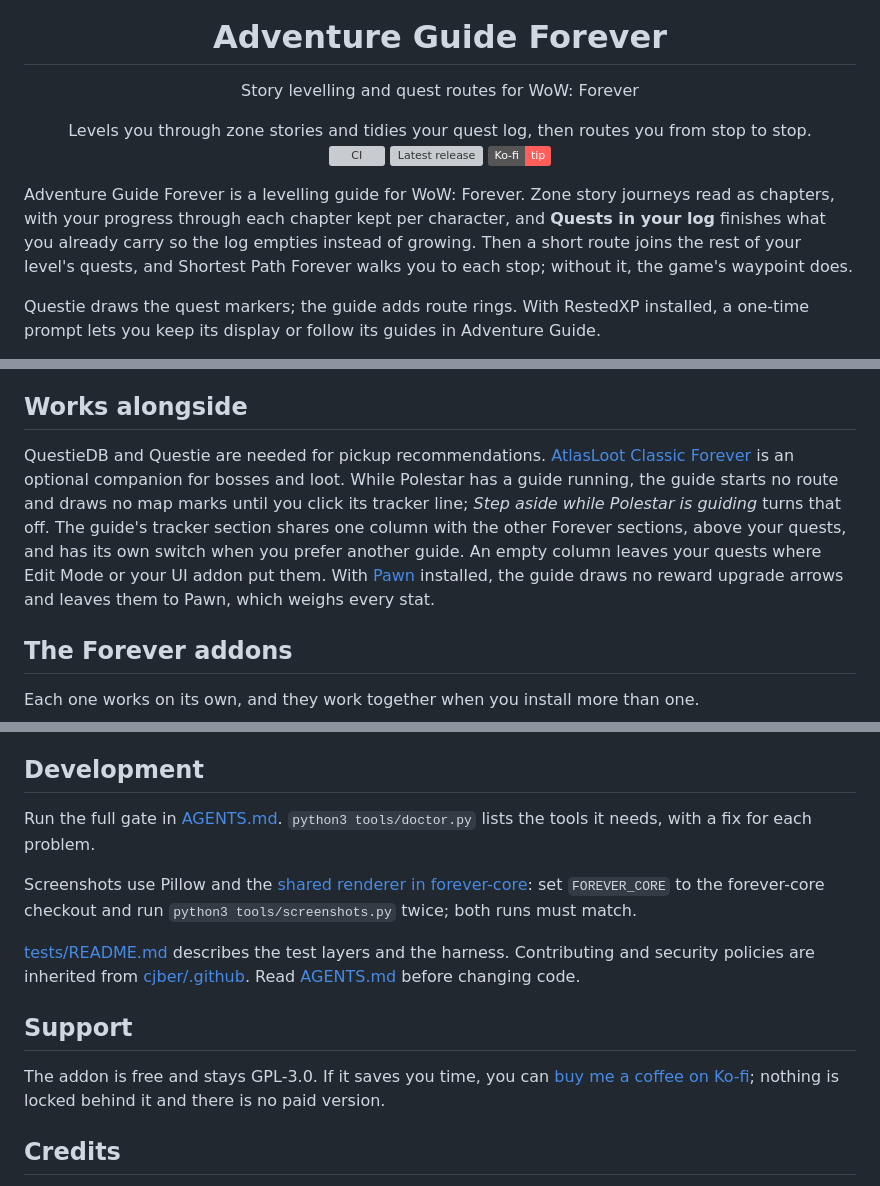
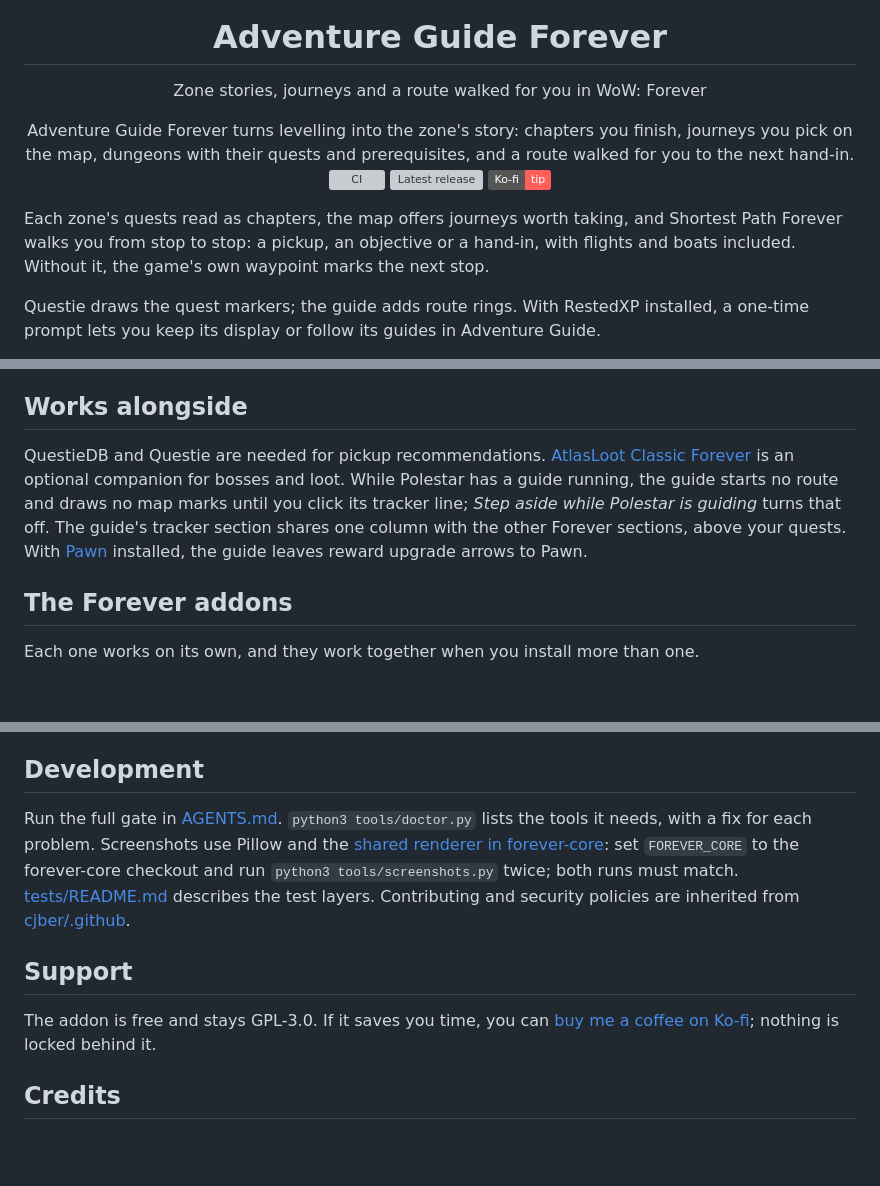
Before and after one commit to cjber/adventure-guide-forever, a Markdown page: README.md, 3 parts joined by grey strips. Drawn GitHub-style; badges without logos; blank space fills up the shorter version; grey boxes are pictures that could not be loaded.

```diff
--- a/README.md
+++ b/README.md
@@ -2,16 +2,16 @@
 
 <h1 align="center">Adventure Guide Forever</h1>
 
-<p align="center">Story levelling and quest routes for WoW: Forever</p>
+<p align="center">Zone stories, journeys and a route walked for you in WoW: Forever</p>
 
 <p align="center">
-Levels you through zone stories and tidies your quest log, then routes you from stop to stop.<br>
+Adventure Guide Forever turns levelling into the zone's story: chapters you finish, journeys you pick on the map, dungeons with their quests and prerequisites, and a route walked for you to the next hand-in.<br>
 <a href="https://github.com/cjber/adventure-guide-forever/actions/workflows/ci.yml"><img src="https://github.com/cjber/adventure-guide-forever/actions/workflows/ci.yml/badge.svg" alt="CI"></a>
 <a href="https://github.com/cjber/adventure-guide-forever/releases/latest"><img src="https://img.shields.io/github/v/release/cjber/adventure-guide-forever" alt="Latest release"></a>
 <a href="https://ko-fi.com/cjber"><img src="https://img.shields.io/badge/Ko--fi-tip-ff5e5b?logo=ko-fi&logoColor=white" alt="Ko-fi"></a>
 </p>
 
-Adventure Guide Forever is a levelling guide for WoW: Forever. Zone story journeys read as chapters, with your progress through each chapter kept per character, and **Quests in your log** finishes what you already carry so the log empties instead of growing. Then a short route joins the rest of your level's quests, and Shortest Path Forever walks you to each stop; without it, the game's waypoint does.
+Each zone's quests read as chapters, the map offers journeys worth taking, and Shortest Path Forever walks you from stop to stop: a pickup, an objective or a hand-in, with flights and boats included. Without it, the game's own waypoint marks the next stop.
 
 Questie draws the quest markers; the guide adds route rings. With RestedXP installed, a one-time prompt lets you keep its display or follow its guides in Adventure Guide.
 
@@ -108,7 +95,7 @@ Forever's new quests are only considered once they are in your log. The guide re
 
 ## Works alongside
 
-QuestieDB and Questie are needed for pickup recommendations. [AtlasLoot Classic Forever](https://www.curseforge.com/wow/addons/atlasloot-forever) is an optional companion for bosses and loot. While Polestar has a guide running, the guide starts no route and draws no map marks until you click its tracker line; *Step aside while Polestar is guiding* turns that off. The guide's tracker section shares one column with the other Forever sections, above your quests, and has its own switch when you prefer another guide. An empty column leaves your quests where Edit Mode or your UI addon put them. With [Pawn](https://www.curseforge.com/wow/addons/pawn) installed, the guide draws no reward upgrade arrows and leaves them to Pawn, which weighs every stat.
+QuestieDB and Questie are needed for pickup recommendations. [AtlasLoot Classic Forever](https://www.curseforge.com/wow/addons/atlasloot-forever) is an optional companion for bosses and loot. While Polestar has a guide running, the guide starts no route and draws no map marks until you click its tracker line; *Step aside while Polestar is guiding* turns that off. The guide's tracker section shares one column with the other Forever sections, above your quests. With [Pawn](https://www.curseforge.com/wow/addons/pawn) installed, the guide leaves reward upgrade arrows to Pawn.
 
 <!-- forever-family:start -->
 
@@ -140,15 +127,11 @@ No code needed:
 
 ## Development
 
-Run the full gate in [AGENTS.md](AGENTS.md#commands). `python3 tools/doctor.py` lists the tools it needs, with a fix for each problem.
-
-Screenshots use Pillow and the [shared renderer in forever-core](https://github.com/cjber/forever-core): set `FOREVER_CORE` to the forever-core checkout and run `python3 tools/screenshots.py` twice; both runs must match.
-
-[tests/README.md](tests/README.md) describes the test layers and the harness. Contributing and security policies are inherited from [cjber/.github](https://github.com/cjber/.github). Read [AGENTS.md](AGENTS.md) before changing code.
+Run the full gate in [AGENTS.md](AGENTS.md#commands). `python3 tools/doctor.py` lists the tools it needs, with a fix for each problem. Screenshots use Pillow and the [shared renderer in forever-core](https://github.com/cjber/forever-core): set `FOREVER_CORE` to the forever-core checkout and run `python3 tools/screenshots.py` twice; both runs must match. [tests/README.md](tests/README.md) describes the test layers. Contributing and security policies are inherited from [cjber/.github](https://github.com/cjber/.github).
 
 ## Support
 
-The addon is free and stays GPL-3.0. If it saves you time, you can [buy me a coffee on Ko-fi](https://ko-fi.com/cjber); nothing is locked behind it and there is no paid version.
+The addon is free and stays GPL-3.0. If it saves you time, you can [buy me a coffee on Ko-fi](https://ko-fi.com/cjber); nothing is locked behind it.
 
 ## Credits
 
```
Also changed, not shown: other parts of README.md (+25 -38 lines), CHANGELOG.md (+1 -0 lines), docs/curseforge.md (+25 -45 lines), docs/screenshots/spf_minimap.png (added), docs/screenshots/spf_steps.png (added), 8 other files.
